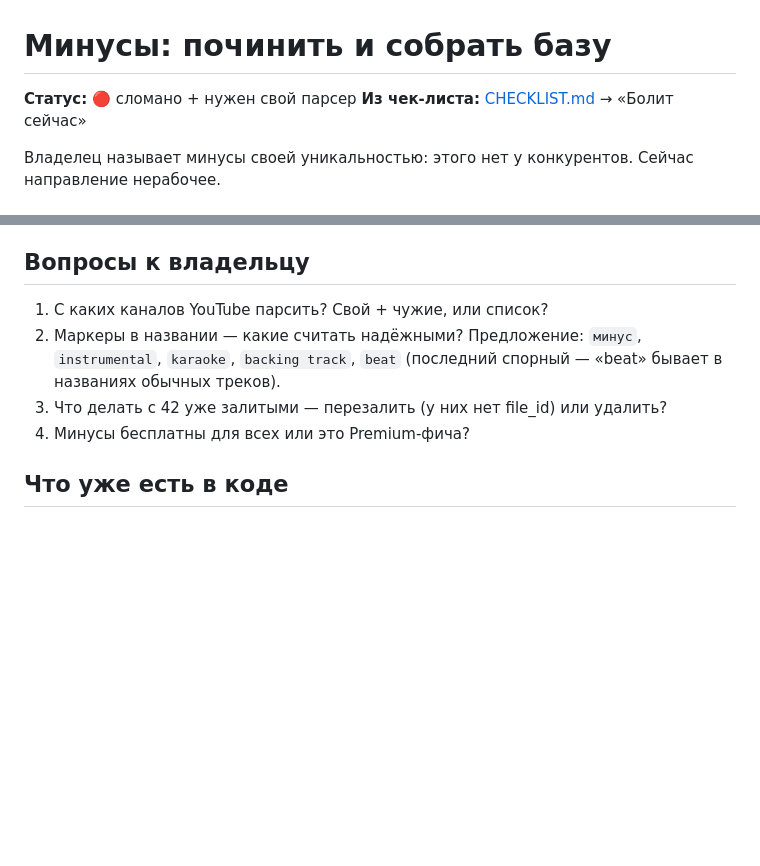
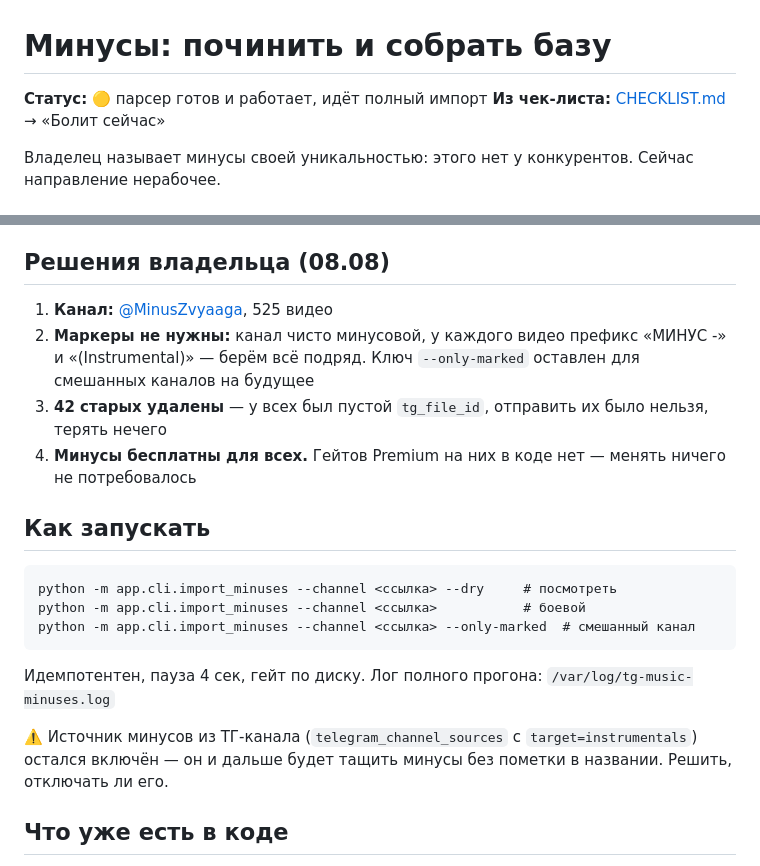
Before and after one commit to Mysterio3-8/telegram_music, a Markdown page: docs/tasks/instrumentals.md, 2 parts joined by grey strips. Rendered like a GitHub page; blank space fills up the shorter version.

Commit message:
docs: минусы — решения владельца, полный импорт с @MinusZvyaaga запущен

```diff
--- a/docs/tasks/instrumentals.md
+++ b/docs/tasks/instrumentals.md
@@ -1,6 +1,6 @@
 # Минусы: починить и собрать базу
 
-**Статус:** 🔴 сломано + нужен свой парсер
+**Статус:** 🟡 парсер готов и работает, идёт полный импорт
 **Из чек-листа:** [CHECKLIST.md](../../CHECKLIST.md) → «Болит сейчас»
 
 Владелец называет минусы своей уникальностью: этого нет у конкурентов.
@@ -34,14 +34,29 @@
 5. **В Mini App:** есть переключатель на минусы, поэтому префикс не нужен —
    пишешь «kizaru long way», получаешь файл, подписанный «Минус — …».
 
-## Вопросы к владельцу
+## Решения владельца (08.08)
 
-1. С каких каналов YouTube парсить? Свой + чужие, или список?
-2. Маркеры в названии — какие считать надёжными? Предложение: `минус`,
-   `instrumental`, `karaoke`, `backing track`, `beat` (последний спорный —
-   «beat» бывает в названиях обычных треков).
-3. Что делать с 42 уже залитыми — перезалить (у них нет file_id) или удалить?
-4. Минусы бесплатны для всех или это Premium-фича?
+1. **Канал:** [@MinusZvyaaga](https://www.youtube.com/@MinusZvyaaga), 525 видео
+2. **Маркеры не нужны:** канал чисто минусовой, у каждого видео префикс «МИНУС -»
+   и «(Instrumental)» — берём всё подряд. Ключ `--only-marked` оставлен для
+   смешанных каналов на будущее
+3. **42 старых удалены** — у всех был пустой `tg_file_id`, отправить их было
+   нельзя, терять нечего
+4. **Минусы бесплатны для всех.** Гейтов Premium на них в коде нет — менять
+   ничего не потребовалось
+
+## Как запускать
+
+    python -m app.cli.import_minuses --channel <ссылка> --dry     # посмотреть
+    python -m app.cli.import_minuses --channel <ссылка>           # боевой
+    python -m app.cli.import_minuses --channel <ссылка> --only-marked  # смешанный канал
+
+Идемпотентен, пауза 4 сек, гейт по диску. Лог полного прогона:
+`/var/log/tg-music-minuses.log`
+
+⚠️ Источник минусов из ТГ-канала (`telegram_channel_sources` с
+`target=instrumentals`) остался включён — он и дальше будет тащить минусы без
+пометки в названии. Решить, отключать ли его.
 
 ## Что уже есть в коде
 
```
Also changed, not shown: CHECKLIST.md (+1 -2 lines).
